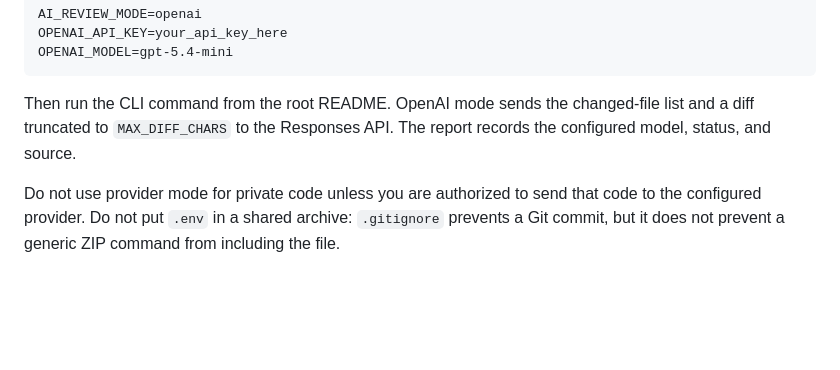
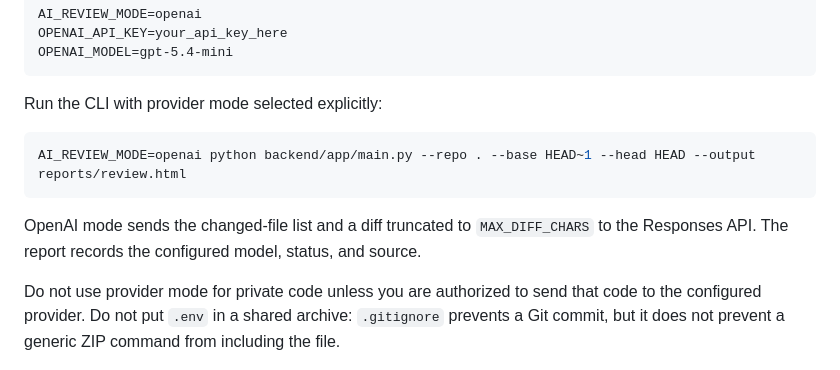
Before and after one commit to yy31104/ai-code-review-qa, a Markdown page: docs/REFERENCE.md, the part around the change. GitHub-like rendering; blank space fills up the shorter version.

Commit message:
docs: verify example output and provider command

````diff
--- a/docs/REFERENCE.md
+++ b/docs/REFERENCE.md
@@ -124,7 +124,13 @@ OPENAI_API_KEY=your_api_key_here
 OPENAI_MODEL=gpt-5.4-mini
 ```
 
-Then run the CLI command from the root README. OpenAI mode sends the changed-file list and a diff truncated to `MAX_DIFF_CHARS` to the Responses API. The report records the configured model, status, and source.
+Run the CLI with provider mode selected explicitly:
+
+```bash
+AI_REVIEW_MODE=openai python backend/app/main.py --repo . --base HEAD~1 --head HEAD --output reports/review.html
+```
+
+OpenAI mode sends the changed-file list and a diff truncated to `MAX_DIFF_CHARS` to the Responses API. The report records the configured model, status, and source.
 
 Do not use provider mode for private code unless you are authorized to send that code to the configured provider. Do not put `.env` in a shared archive: `.gitignore` prevents a Git commit, but it does not prevent a generic ZIP command from including the file.
 
````
Also changed, not shown: README.md (+2 -2 lines).
